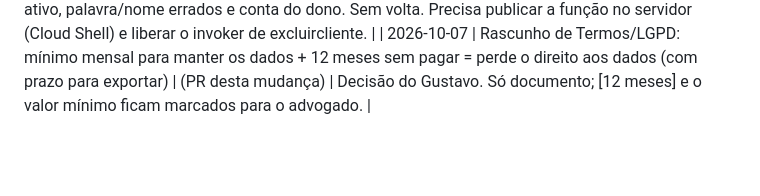
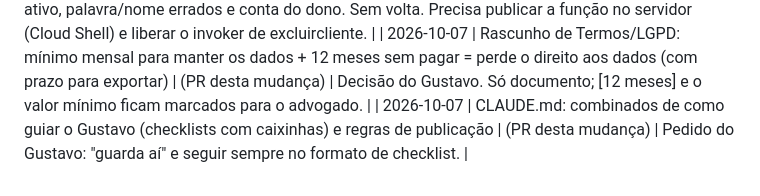
Before and after one commit to gustavojftoledo-droid/haras-gestao-equina, a Markdown page: REGISTRO_DE_MUDANCAS.md, the part around the change. Drawn GitHub-style; blank space fills up the shorter version.

Commit message:
CLAUDE.md: combinados de comunicacao e publicacao com o Gustavo
Co-Authored-By: Claude Sonnet 5.5 <noreply@anthropic.com>
Claude-Session: https://claude.ai/code/session_01YUqzb61G5fycEfp4NSdxtc

```diff
--- a/REGISTRO_DE_MUDANCAS.md
+++ b/REGISTRO_DE_MUDANCAS.md
@@ -120,3 +120,4 @@ Etapa 2b em 05/10/2026: `definir_papeis.js` rodado no Cloud Shell (simulação e
 | 2026-10-07 | Cliente novo começa SEM status/categoria/raça/locais do haras original; quem já recebeu é limpo 1 vez (só o que nenhum animal usa). Promovido ao app em uso | (PR desta mudança) | Gustavo: "pode zerar categoria, status e raça também" e "pode subir" (inclui PR 96: boas-vindas após Tentar novamente). |
 | 2026-10-07 | Excluir cliente de vez (função excluirCliente + botão "Excluir" só em cliente bloqueado, com 2 avisos e palavra EXCLUIR) — direto no app em uso | (PR desta mudança) | Pedido do Gustavo. Apaga dados, contas de login, pagamentos, vínculos e pedidos; recusa cliente ativo, palavra/nome errados e conta do dono. Sem volta. Precisa publicar a função no servidor (Cloud Shell) e liberar o invoker de excluircliente. |
 | 2026-10-07 | Rascunho de Termos/LGPD: mínimo mensal para manter os dados + 12 meses sem pagar = perde o direito aos dados (com prazo para exportar) | (PR desta mudança) | Decisão do Gustavo. Só documento; [12 meses] e o valor mínimo ficam marcados para o advogado. |
+| 2026-10-07 | CLAUDE.md: combinados de como guiar o Gustavo (checklists com caixinhas) e regras de publicação | (PR desta mudança) | Pedido do Gustavo: "guarda aí" e seguir sempre no formato de checklist. |
```
Also changed, not shown: CLAUDE.md (added, +18 -0 lines).
